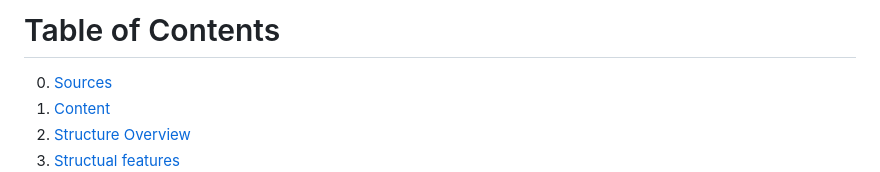
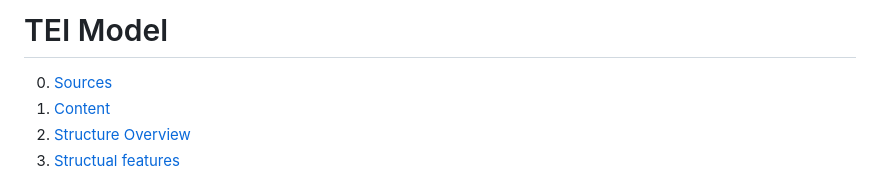
Before and after one commit to mary-lev/kamen, a Markdown page: model.md, the part around the change. Rendered like a GitHub page.

Commit message:
Add title

```diff
--- a/model.md
+++ b/model.md
@@ -1,4 +1,4 @@
-# Table of Contents
+# TEI Model
 0. [Sources](#0-sources)
 1. [Content](#1-content)
 2. [Structure Overview](#2-structure-overview)
```
